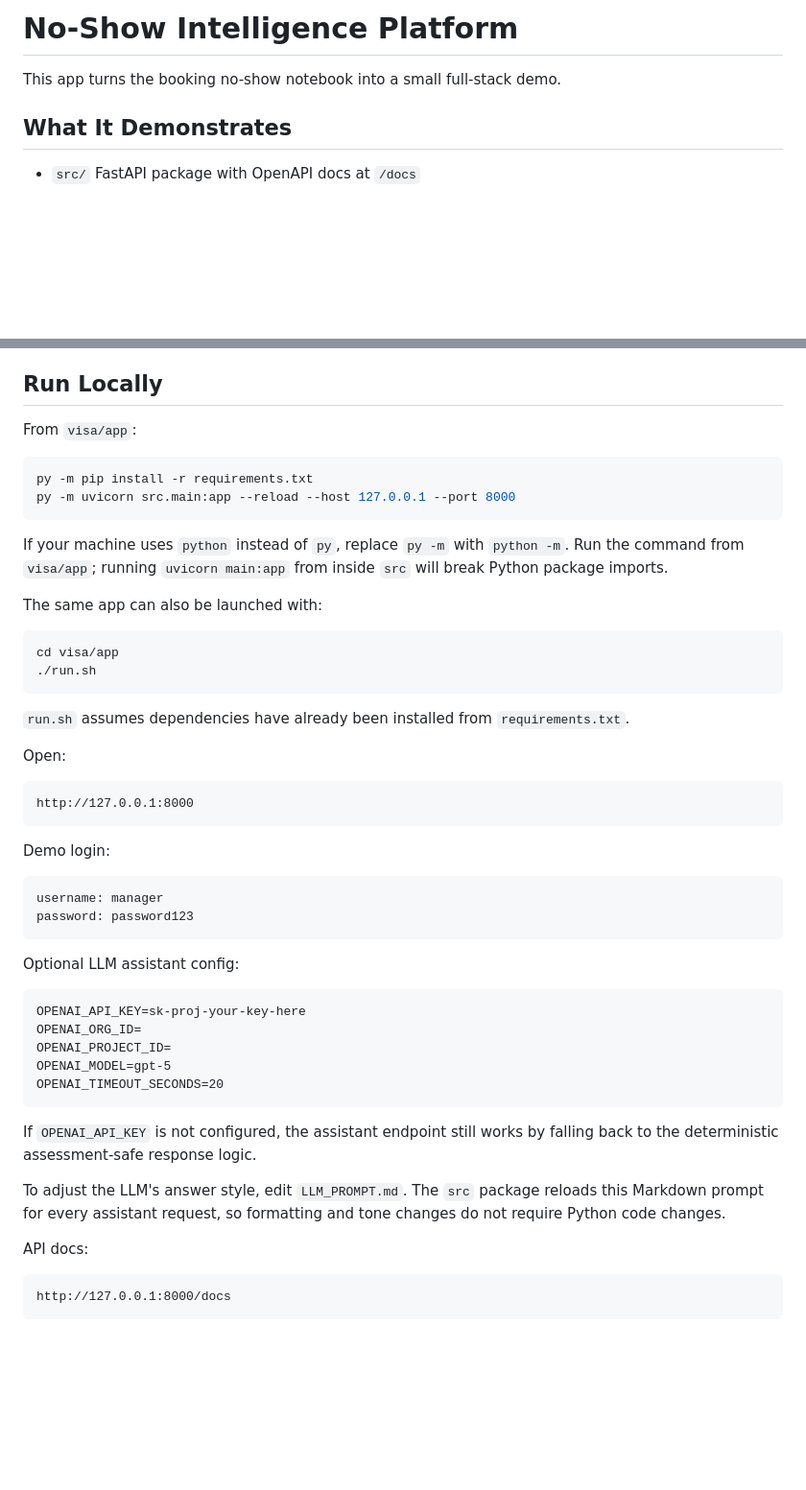
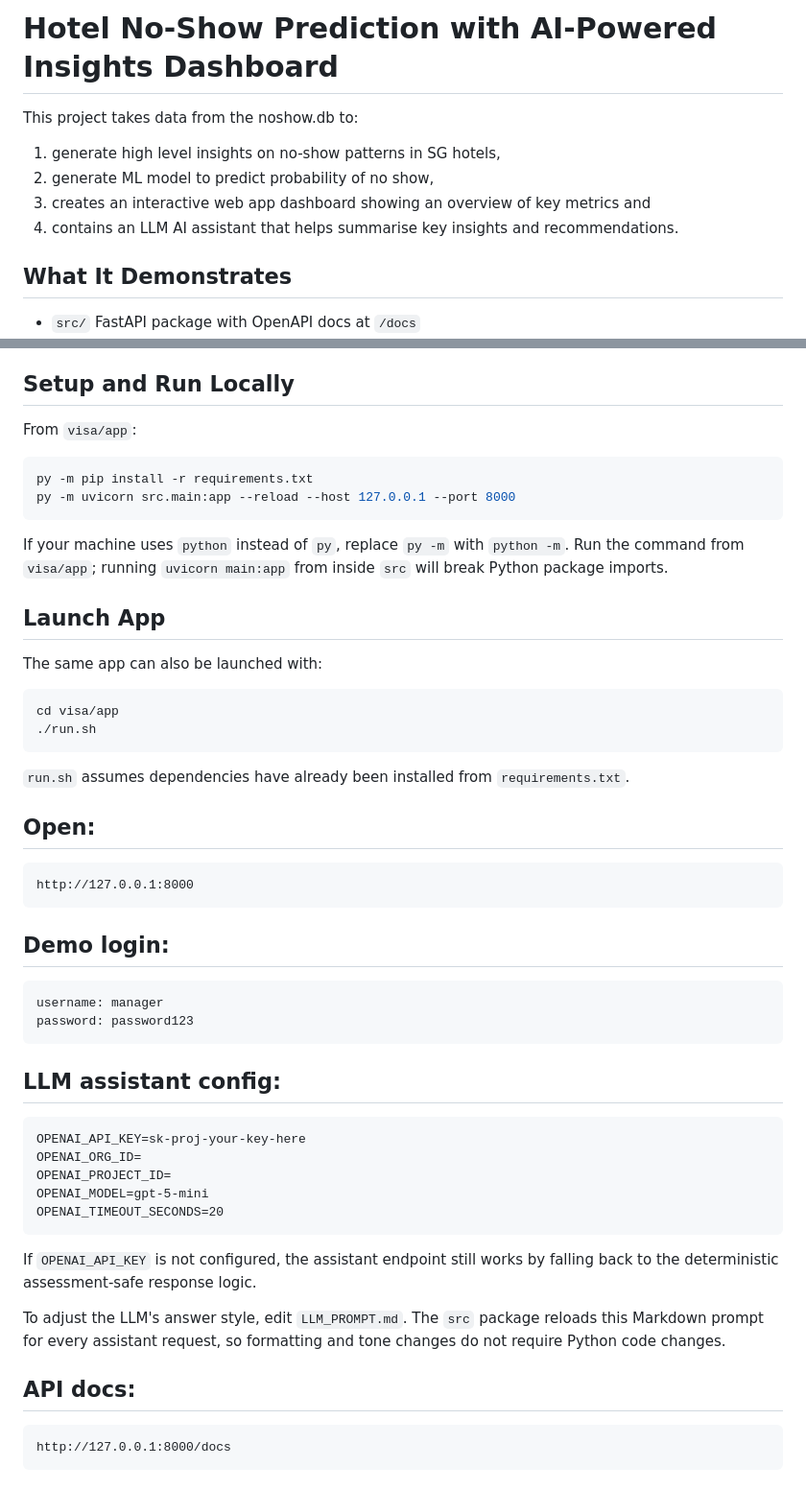
Before and after one commit to baqspaces/hotel-noshow-prediction-llm-agent, a Markdown page: README.md, 2 parts joined by grey strips. Shown at 96% size. GitHub-like rendering; blank space fills up the shorter version.

````diff
--- a/README.md
+++ b/README.md
@@ -1,6 +1,10 @@
-# No-Show Intelligence Platform
+# Hotel No-Show Prediction with AI-Powered Insights Dashboard
 
-This app turns the booking no-show notebook into a small full-stack demo.
+This project takes data from the noshow.db to:
+1. generate high level insights on no-show patterns in SG hotels,
+2. generate ML model to predict probability of no show,
+3. creates an interactive web app dashboard showing an overview of key metrics and
+4. contains an LLM AI assistant that helps summarise key insights and recommendations.
 
 ## What It Demonstrates
 
@@ -15,7 +19,7 @@ This app turns the booking no-show notebook into a small full-stack demo.
 - Interactive dashboard for KPIs, drill-downs, and a risk-filterable operational queue
 - Docker and environment-specific configuration
 
-## Run Locally
+## Setup and Run Locally
 
 From `visa/app`:
 
@@ -26,6 +30,8 @@ py -m uvicorn src.main:app --reload --host 127.0.0.1 --port 8000
 
 If your machine uses `python` instead of `py`, replace `py -m` with `python -m`. Run the command from `visa/app`; running `uvicorn main:app` from inside `src` will break Python package imports.
 
+## Launch App
+
 The same app can also be launched with:
 
 ```bash
@@ -35,26 +41,26 @@ cd visa/app
 
 `run.sh` assumes dependencies have already been installed from `requirements.txt`.
 
-Open:
+## Open:
 
 ```text
 http://127.0.0.1:8000
 ```
 
-Demo login:
+## Demo login:
 
 ```text
 username: manager
 password: password123
 ```
 
-Optional LLM assistant config:
+## LLM assistant config:
 
 ```text
 OPENAI_API_KEY=sk-proj-your-key-here
 OPENAI_ORG_ID=
 OPENAI_PROJECT_ID=
-OPENAI_MODEL=gpt-5
+OPENAI_MODEL=gpt-5-mini
 OPENAI_TIMEOUT_SECONDS=20
 ```
 
@@ -62,7 +68,7 @@ If `OPENAI_API_KEY` is not configured, the assistant endpoint still works by fal
 
 To adjust the LLM's answer style, edit `LLM_PROMPT.md`. The `src` package reloads this Markdown prompt for every assistant request, so formatting and tone changes do not require Python code changes.
 
-API docs:
+## API docs:
 
 ```text
 http://127.0.0.1:8000/docs
````
Also changed, not shown: other parts of README.md (+4 -4 lines).
